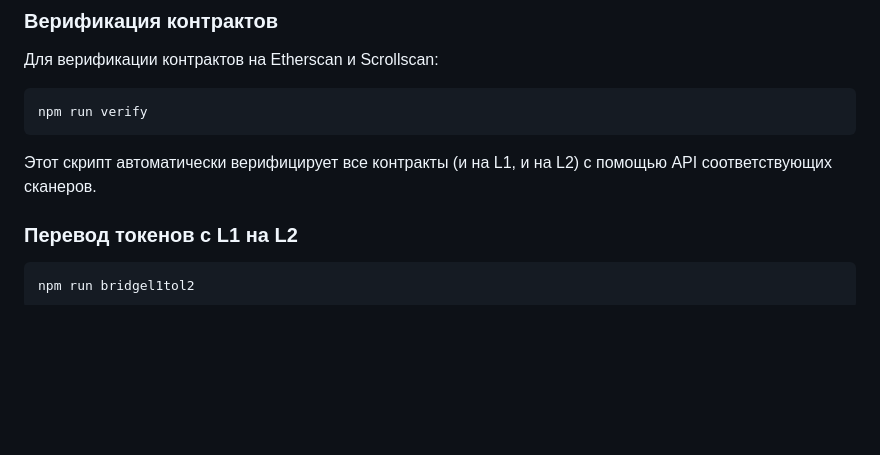
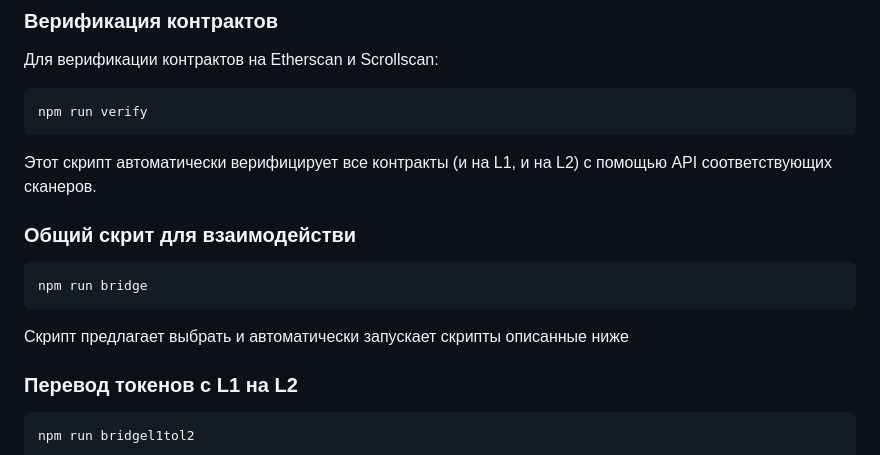
Before and after one commit to AlekseiTer87/scroll_eth_bridge, a Markdown page: README.md, the part around the change. Drawn GitHub-style; blank space fills up the shorter version.

````diff
--- a/README.md
+++ b/README.md
@@ -100,6 +100,13 @@ npm run verify
 ```
 
 Этот скрипт автоматически верифицирует все контракты (и на L1, и на L2) с помощью API соответствующих сканеров.
+
+### Общий скрит для взаимодействи
+
+```bash
+npm run bridge
+```
+Скрипт предлагает выбрать и автоматически запускает скрипты описанные ниже
 
 ### Перевод токенов с L1 на L2
 
````
